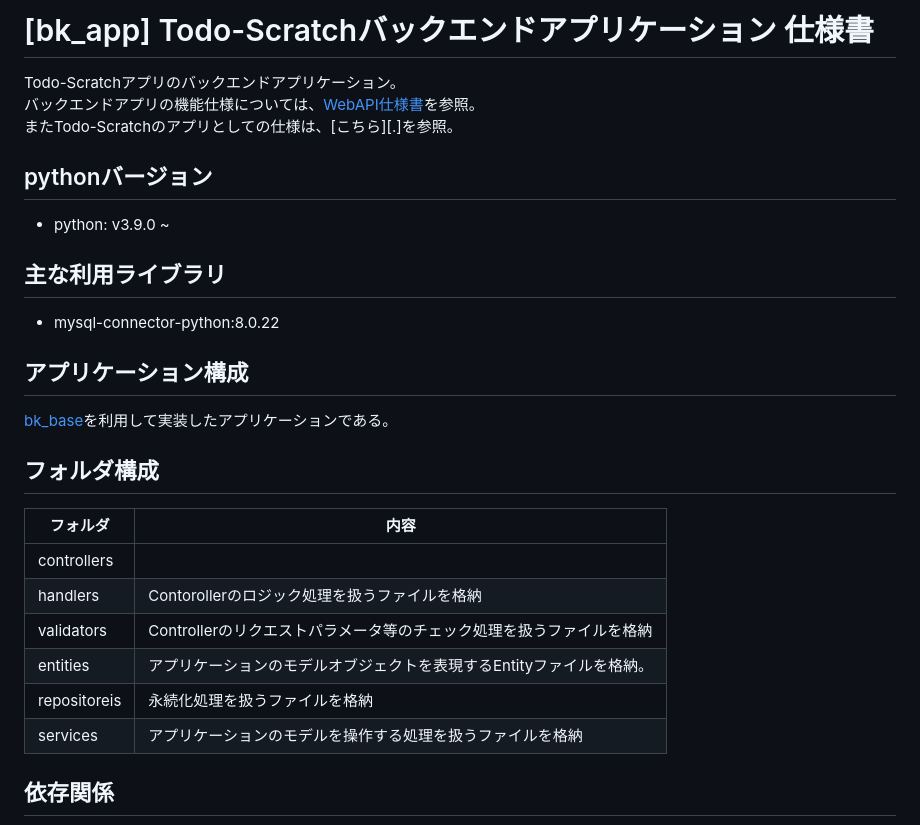
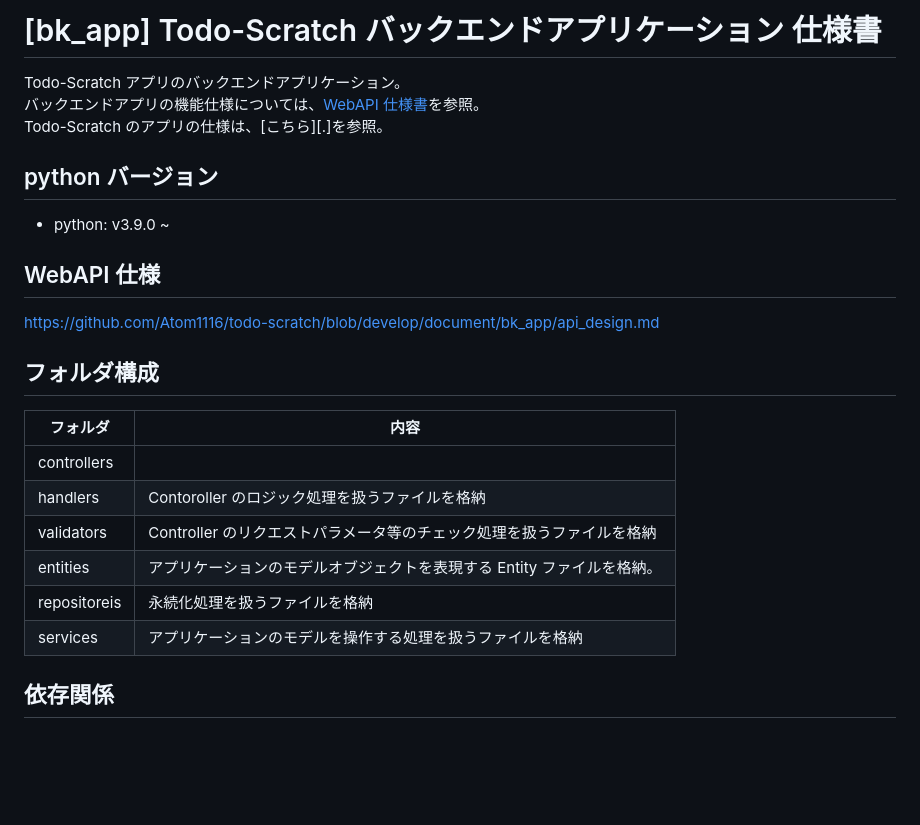
Before and after one commit to hikaru1116/todo-scratch, a Markdown page: document/bk_app/bk_app_design.md, the part around the change printed below. Rendered like a GitHub page; blank space fills up the shorter version.

```diff
--- a/document/bk_app/bk_app_design.md
+++ b/document/bk_app/bk_app_design.md
@@ -1,30 +1,27 @@
-# [bk_app] Todo-Scratchバックエンドアプリケーション 仕様書
+# [bk_app] Todo-Scratch バックエンドアプリケーション 仕様書
 
-Todo-Scratchアプリのバックエンドアプリケーション。
-バックエンドアプリの機能仕様については、[WebAPI仕様書](./api_design.md)を参照。
-またTodo-Scratchのアプリとしての仕様は、[こちら][.]を参照。
+Todo-Scratch アプリのバックエンドアプリケーション。
+バックエンドアプリの機能仕様については、[WebAPI 仕様書](./api_design.md)を参照。
+Todo-Scratch のアプリの仕様は、[こちら][.]を参照。
 
-## pythonバージョン
+## python バージョン
+
 - python: v3.9.0 ~
 
-## 主な利用ライブラリ
-- mysql-connector-python:8.0.22
+## WebAPI 仕様
 
-## アプリケーション構成
-[bk_base](.)を利用して実装したアプリケーションである。
-
+https://github.com/Atom1116/todo-scratch/blob/develop/document/bk_app/api_design.md
 
 ## フォルダ構成
 
-|  フォルダ  |  内容  |
-| ---- | ---- |
-|  controllers  |  |
-|  handlers  | Contorollerのロジック処理を扱うファイルを格納 |
-|  validators  | Controllerのリクエストパラメータ等のチェック処理を扱うファイルを格納 |
-|  entities  |  アプリケーションのモデルオブジェクトを表現するEntityファイルを格納。  |
-|  repositoreis  |  永続化処理を扱うファイルを格納  |
-|  services  |  アプリケーションのモデルを操作する処理を扱うファイルを格納  |
-
+| フォルダ     | 内容                                                                   |
+| ------------ | ---------------------------------------------------------------------- |
+| controllers  |                                                                        |
+| handlers     | Contoroller のロジック処理を扱うファイルを格納                         |
+| validators   | Controller のリクエストパラメータ等のチェック処理を扱うファイルを格納  |
+| entities     | アプリケーションのモデルオブジェクトを表現する Entity ファイルを格納。 |
+| repositoreis | 永続化処理を扱うファイルを格納                                         |
+| services     | アプリケーションのモデルを操作する処理を扱うファイルを格納             |
 
 ## 依存関係
 
```
Also changed, not shown: other parts of document/bk_app/bk_app_design.md (+2 -5 lines), README.md (+16 -20 lines), document/fk_app/fk_app_design.md (+24 -18 lines), document/top.png (added).
